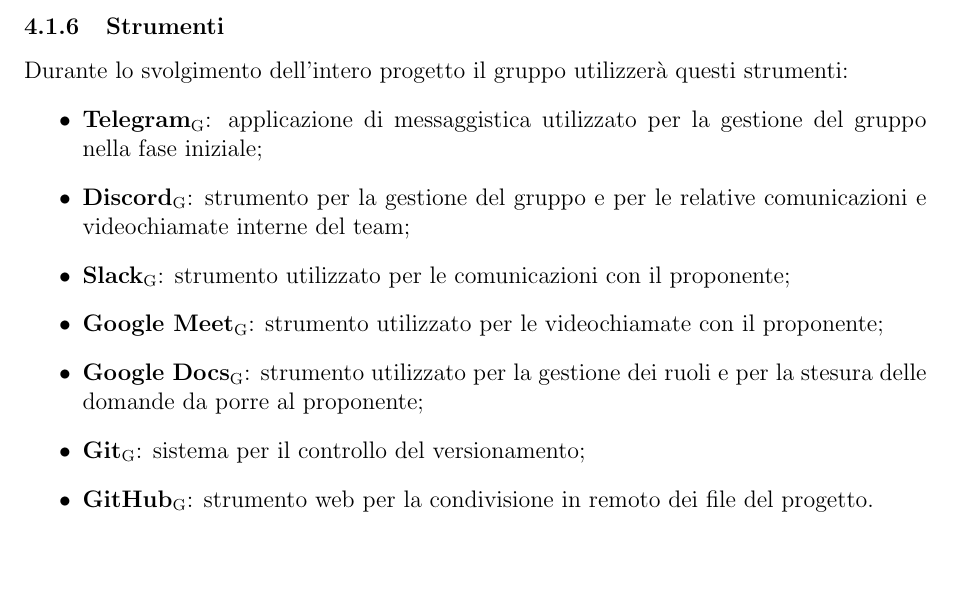
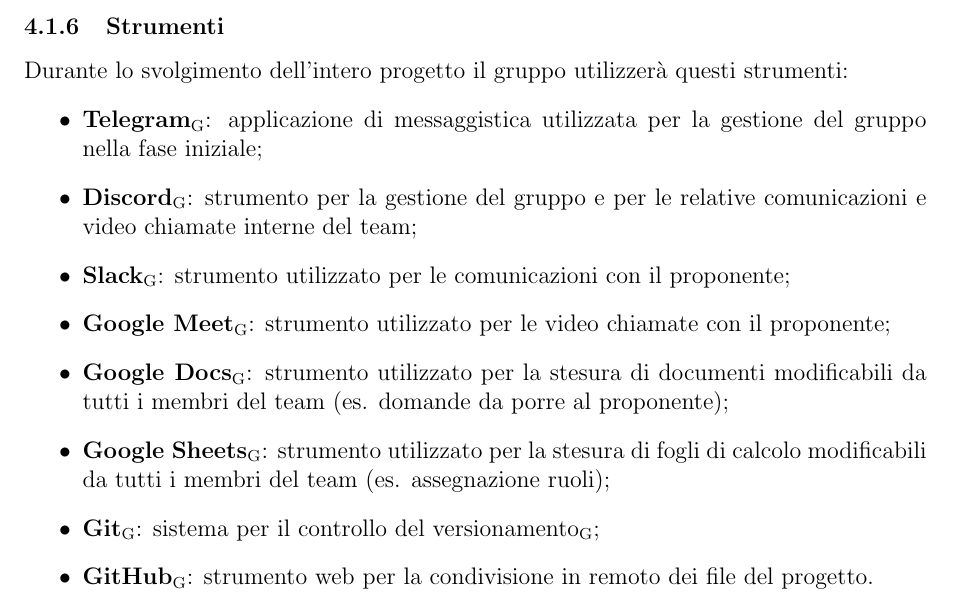
Before and after one commit to Omicron-Team/Documentazione, a LaTeX document (DocumentazioneInterna/NormeDiProgetto/NormeDiProgetto.tex, which reads DocumentazioneInterna/NormeDiProgetto/res/ProcessiOrganizzativi/Coordinamento/coordinamento.tex): part of page 34 of 35, cut so that both start at the same text, the shorter picture padded with empty space. Compiled offline with pdfLaTeX.

Commit message:
#29 - Aggiunto Google sheets e correzioni grammaticali

```diff
--- a/DocumentazioneInterna/NormeDiProgetto/res/ProcessiOrganizzativi/Coordinamento/coordinamento.tex
+++ b/DocumentazioneInterna/NormeDiProgetto/res/ProcessiOrganizzativi/Coordinamento/coordinamento.tex
@@ -13,12 +13,13 @@
 \subsubsection{Strumenti}
 Durante lo svolgimento dell'intero progetto il gruppo utilizzerà questi strumenti:
 \begin{itemize}
-	\item \textbf{Telegram}\ped{G}: applicazione di messaggistica utilizzato per la gestione del gruppo nella fase iniziale;
-	\item \textbf{Discord}\ped{G}: strumento per la gestione del gruppo e per le relative comunicazioni e videochiamate interne del team;
+	\item \textbf{Telegram}\ped{G}: applicazione di messaggistica utilizzata per la gestione del gruppo nella fase iniziale;
+	\item \textbf{Discord}\ped{G}: strumento per la gestione del gruppo e per le relative comunicazioni e video chiamate interne del team;
 	\item \textbf{Slack}\ped{G}: strumento utilizzato per le comunicazioni con il proponente;
-	\item \textbf{Google Meet}\ped{G}: strumento utilizzato per le videochiamate con il proponente;
-	\item \textbf{Google Docs}\ped{G}: strumento utilizzato per la gestione dei ruoli e per la stesura delle domande da porre al proponente;
-	\item \textbf{Git}\ped{G}: sistema per il controllo del versionamento;
+	\item \textbf{Google Meet}\ped{G}: strumento utilizzato per le video chiamate con il proponente;
+	\item \textbf{Google Docs}\ped{G}: strumento utilizzato per la stesura di documenti modificabili da tutti i membri del team (es. domande da porre al proponente);
+	\item \textbf{Google Sheets}\ped{G}: strumento utilizzato per la stesura di fogli di calcolo modificabili da tutti i membri del team (es. assegnazione ruoli);
+	\item \textbf{Git}\ped{G}: sistema per il controllo del versionamento\ped{G};
 	\item \textbf{GitHub}\ped{G}: strumento web per la condivisione in remoto dei file del progetto.
 	\item \textbf{GitFlow}\ped{G}: strumento per facilitare l'utilizzo di Git\ped{G} in locale;
 	\item \textbf{Sistemi operativi}: possibilità di utilizzare qualsiasi sistema operativo (Windows, Linux e Mac OS).
```
